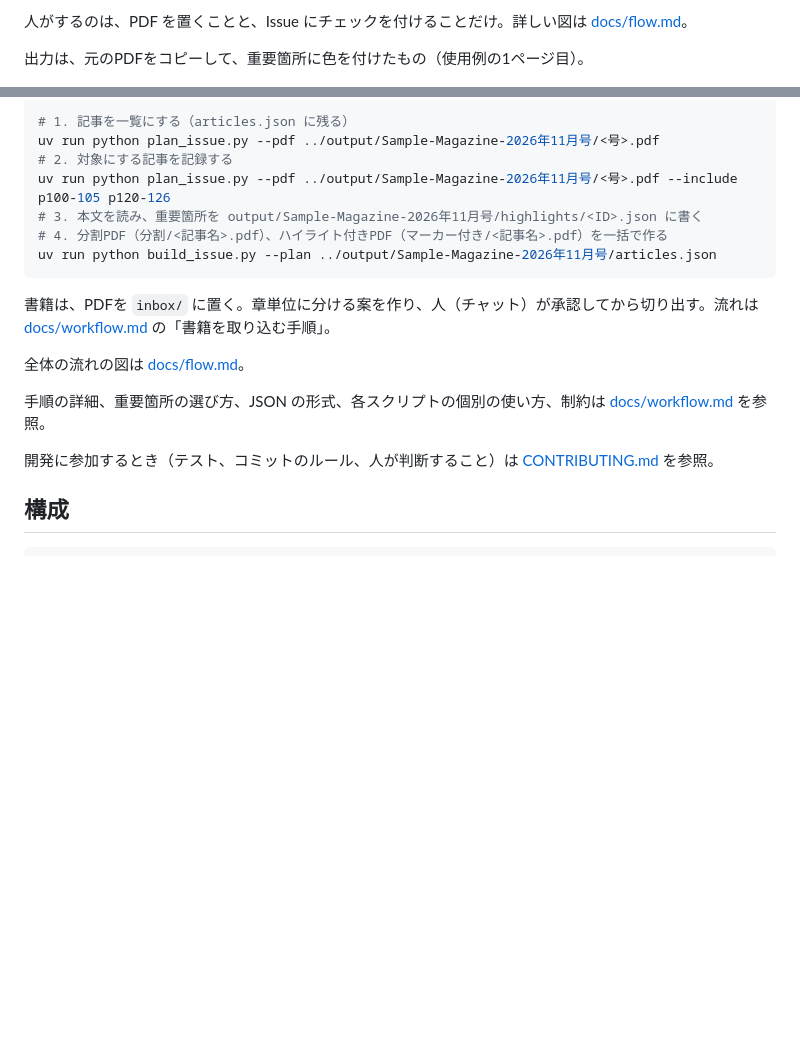
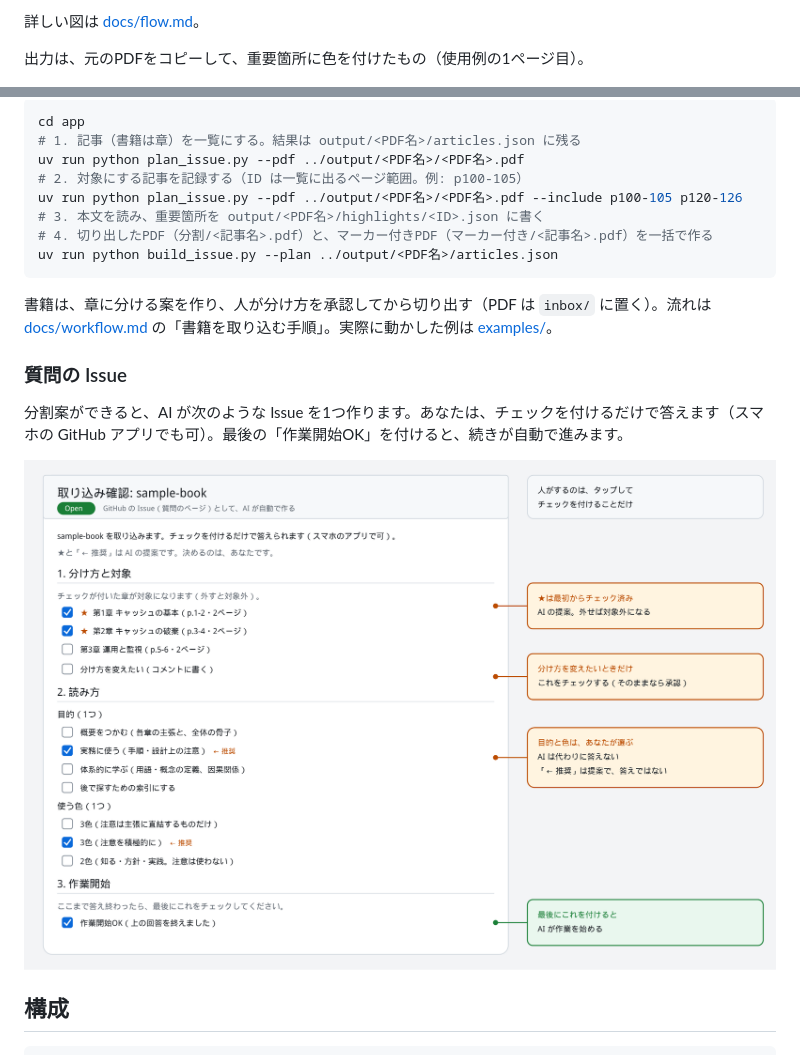
Before and after one commit to eno-conan/dopagaki-publications-highlighter, a Markdown page: README.md, 2 parts joined by grey strips. Drawn GitHub-style; pictures changed too: docs/images/issue-example.png (added); blank space fills up the shorter version.

Commit message:
README: 流れの図と Issue の画像を足し、必要なもの・用語を書く。「しおり」「号」の言い換え
Co-Authored-By: Claude Sonnet 5.5 <noreply@anthropic.com>

````diff
--- a/README.md
+++ b/README.md
@@ -13,5 +7,5 @@ flowchart LR
 
-人がするのは、PDF を置くことと、Issue にチェックを付けることだけ。詳しい図は [docs/flow.md](docs/flow.md)。
+詳しい図は [docs/flow.md](docs/flow.md)。
 
 出力は、元のPDFをコピーして、重要箇所に色を付けたもの（使用例の1ページ目）。
 
@@ -59,21 +81,22 @@ uv sync
 
 ```bash
-# 1. 記事を一覧にする（articles.json に残る）
-uv run python plan_issue.py --pdf ../output/Sample-Magazine-2026年11月号/<号>.pdf
-# 2. 対象にする記事を記録する
-uv run python plan_issue.py --pdf ../output/Sample-Magazine-2026年11月号/<号>.pdf --include p100-105 p120-126
-# 3. 本文を読み、重要箇所を output/Sample-Magazine-2026年11月号/highlights/<ID>.json に書く
-# 4. 分割PDF（分割/<記事名>.pdf）、ハイライト付きPDF（マーカー付き/<記事名>.pdf）を一括で作る
-uv run python build_issue.py --plan ../output/Sample-Magazine-2026年11月号/articles.json
+cd app
+# 1. 記事（書籍は章）を一覧にする。結果は output/<PDF名>/articles.json に残る
+uv run python plan_issue.py --pdf ../output/<PDF名>/<PDF名>.pdf
+# 2. 対象にする記事を記録する（ID は一覧に出るページ範囲。例: p100-105）
+uv run python plan_issue.py --pdf ../output/<PDF名>/<PDF名>.pdf --include p100-105 p120-126
+# 3. 本文を読み、重要箇所を output/<PDF名>/highlights/<ID>.json に書く
+# 4. 切り出したPDF（分割/<記事名>.pdf）と、マーカー付きPDF（マーカー付き/<記事名>.pdf）を一括で作る
+uv run python build_issue.py --plan ../output/<PDF名>/articles.json
 ```
 
-書籍は、PDFを `inbox/` に置く。章単位に分ける案を作り、人（チャット）が承認してから切り出す。流れは [docs/workflow.md](docs/workflow.md) の「書籍を取り込む手順」。
+書籍は、章に分ける案を作り、人が分け方を承認してから切り出す（PDF は `inbox/` に置く）。流れは [docs/workflow.md](docs/workflow.md) の「書籍を取り込む手順」。実際に動かした例は [examples/](examples/README.md)。
 
-全体の流れの図は [docs/flow.md](docs/flow.md)。
+### 質問の Issue
 
-手順の詳細、重要箇所の選び方、JSON の形式、各スクリプトの個別の使い方、制約は [docs/workflow.md](docs/workflow.md) を参照。
+分割案ができると、AI が次のような Issue を1つ作ります。あなたは、チェックを付けるだけで答えます（スマホの GitHub アプリでも可）。最後の「作業開始OK」を付けると、続きが自動で進みます。
 
-開発に参加するとき（テスト、コミットのルール、人が判断すること）は [CONTRIBUTING.md](CONTRIBUTING.md) を参照。
+![質問の Issue の例。★は AI の提案で、最初からチェック済み。目的と色はあなたが選び、最後に「作業開始OK」を付ける](docs/images/issue-example.png)
 
 ## 構成
 
````
Also changed, not shown: other parts of README.md (+31 -9 lines), docs/workflow.md (+1 -1 lines), examples/README.md (+1 -1 lines), docs/images/flow-overview.png (added).
